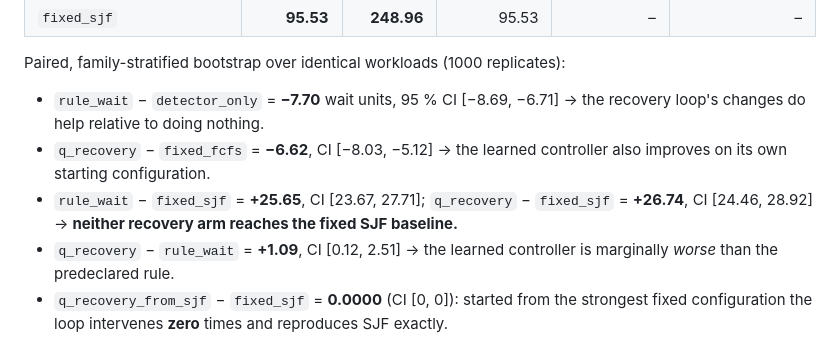
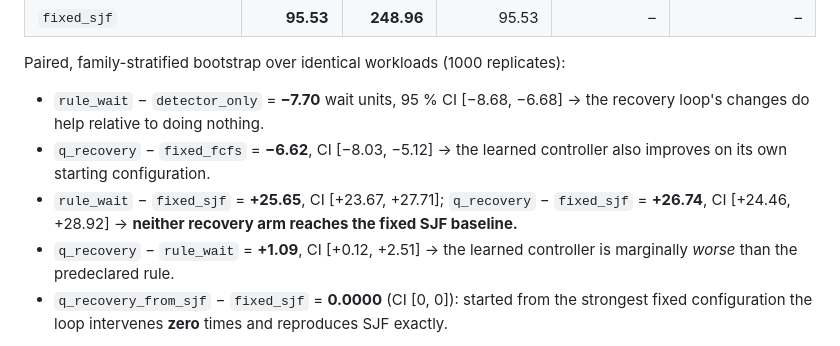
Before and after one commit to lostpilot404/OS-Project, a Markdown page: README.md, the part around the change. GitHub-like rendering.

```diff
--- a/README.md
+++ b/README.md
@@ -177,13 +177,13 @@ their 5 independent training seeds (1050 traces).
 
 Paired, family-stratified bootstrap over identical workloads (1000 replicates):
 
-* `rule_wait` − `detector_only` = **−7.70** wait units, 95 % CI [−8.69, −6.71] → the
+* `rule_wait` − `detector_only` = **−7.70** wait units, 95 % CI [−8.68, −6.68] → the
   recovery loop's changes do help relative to doing nothing.
 * `q_recovery` − `fixed_fcfs` = **−6.62**, CI [−8.03, −5.12] → the learned controller also
   improves on its own starting configuration.
-* `rule_wait` − `fixed_sjf` = **+25.65**, CI [23.67, 27.71]; `q_recovery` − `fixed_sjf` =
-  **+26.74**, CI [24.46, 28.92] → **neither recovery arm reaches the fixed SJF baseline.**
-* `q_recovery` − `rule_wait` = **+1.09**, CI [0.12, 2.51] → the learned controller is
+* `rule_wait` − `fixed_sjf` = **+25.65**, CI [+23.67, +27.71]; `q_recovery` − `fixed_sjf` =
+  **+26.74**, CI [+24.46, +28.92] → **neither recovery arm reaches the fixed SJF baseline.**
+* `q_recovery` − `rule_wait` = **+1.09**, CI [+0.12, +2.51] → the learned controller is
   marginally *worse* than the predeclared rule.
 * `q_recovery_from_sjf` − `fixed_sjf` = **0.0000** (CI [0, 0]): started from the strongest
   fixed configuration the loop intervenes **zero** times and reproduces SJF exactly.
```
Also changed, not shown: docs/EVALUATION_RESULTS.md (+2 -2 lines), docs/FINALIZATION_CHECKLIST.md (+12 -2 lines).
